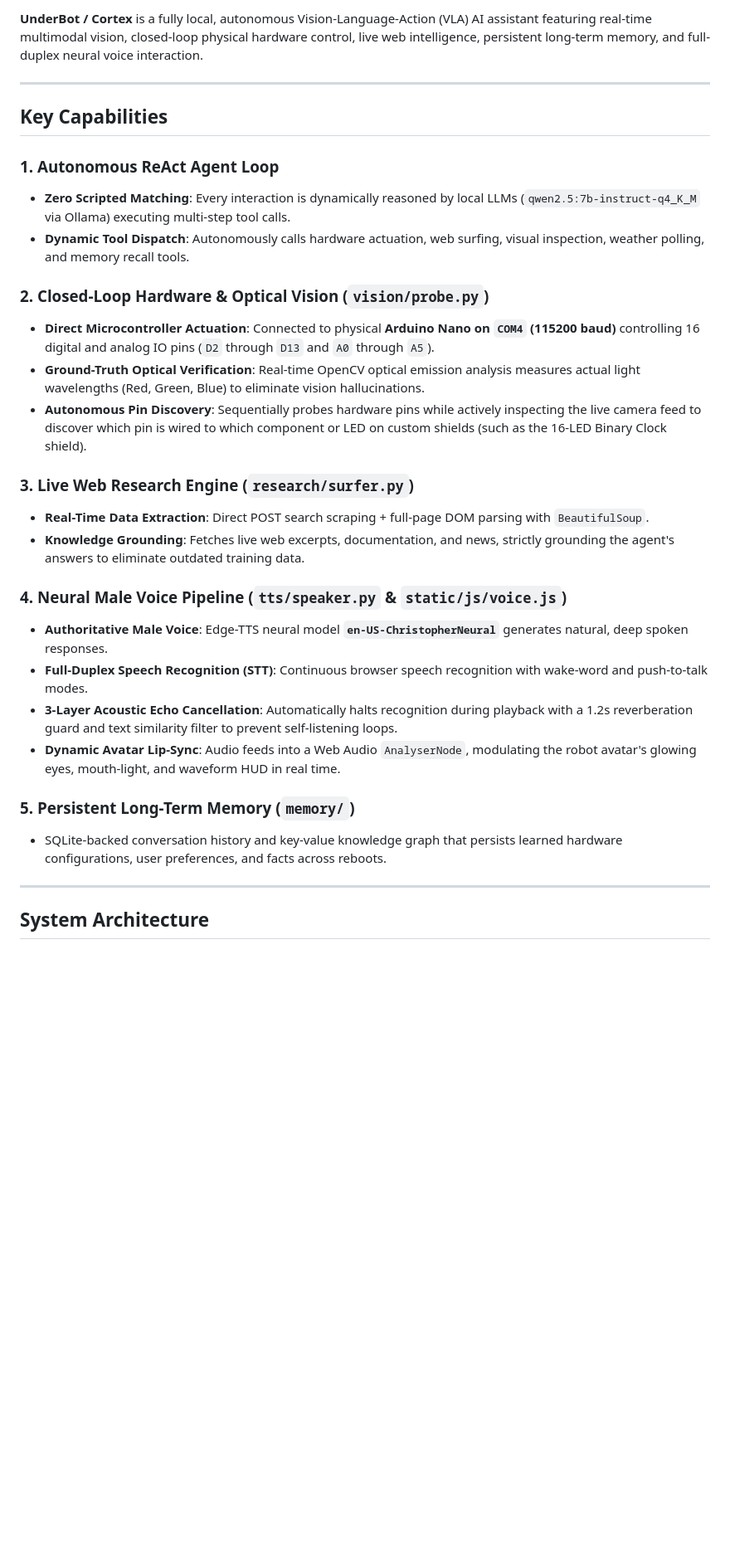
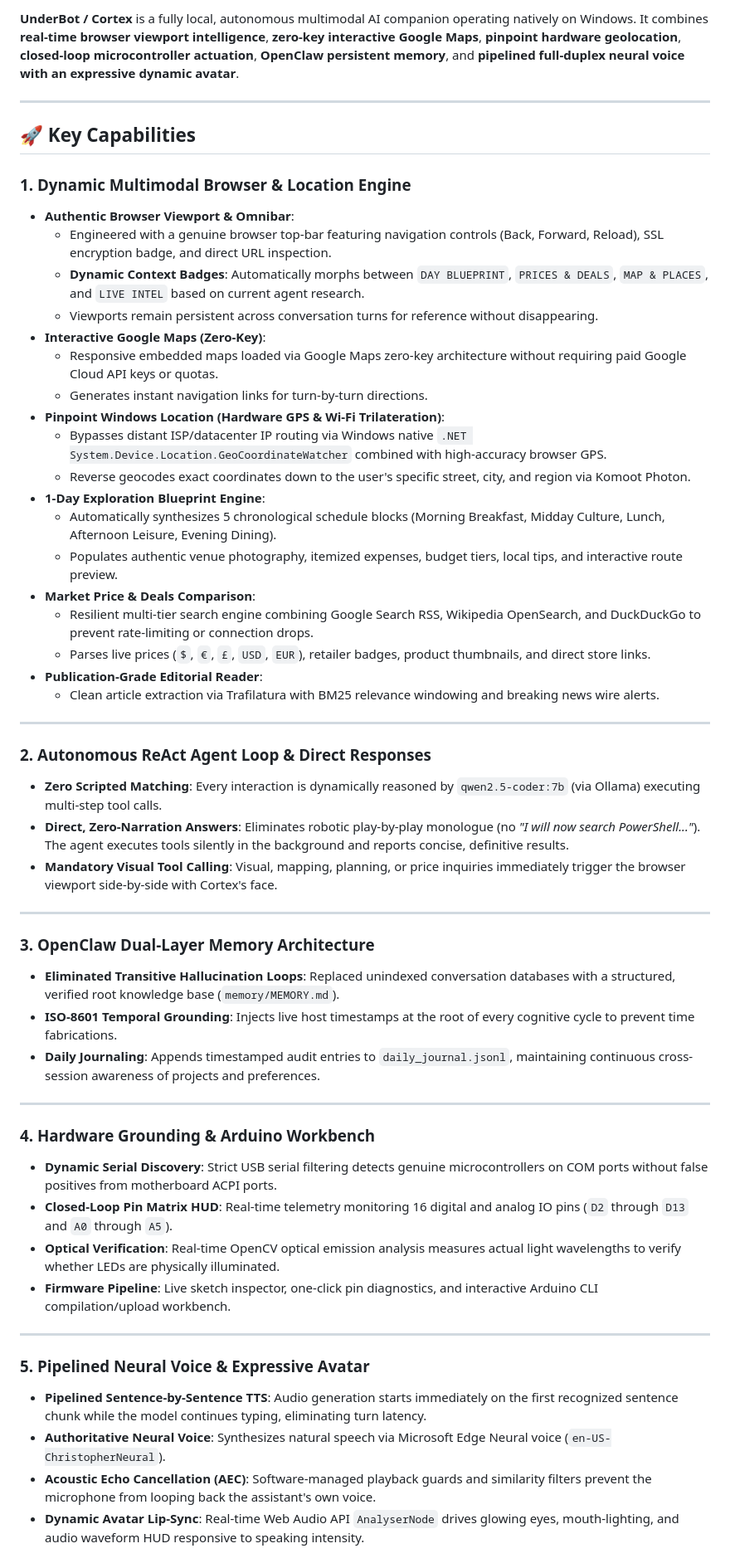
Before and after one commit to jacobsrepo/UnderBot, a Markdown page: README.md, the part around one of its changes. Shown at 83% size. Drawn GitHub-style; blank space fills up the shorter version.

```diff
--- a/README.md
+++ b/README.md
@@ -8,32 +10,57 @@
 
-**UnderBot / Cortex** is a fully local, autonomous Vision-Language-Action (VLA) AI assistant featuring real-time multimodal vision, closed-loop physical hardware control, live web intelligence, persistent long-term memory, and full-duplex neural voice interaction.
+**UnderBot / Cortex** is a fully local, autonomous multimodal AI companion operating natively on Windows. It combines **real-time browser viewport intelligence**, **zero-key interactive Google Maps**, **pinpoint hardware geolocation**, **closed-loop microcontroller actuation**, **OpenClaw persistent memory**, and **pipelined full-duplex neural voice with an expressive dynamic avatar**.
 
 ---
 
-## Key Capabilities
+## 🚀 Key Capabilities
 
-### 1. Autonomous ReAct Agent Loop
-- **Zero Scripted Matching**: Every interaction is dynamically reasoned by local LLMs (`qwen2.5:7b-instruct-q4_K_M` via Ollama) executing multi-step tool calls.
-- **Dynamic Tool Dispatch**: Autonomously calls hardware actuation, web surfing, visual inspection, weather polling, and memory recall tools.
-
-### 2. Closed-Loop Hardware & Optical Vision (`vision/probe.py`)
-- **Direct Microcontroller Actuation**: Connected to physical **Arduino Nano on `COM4` (115200 baud)** controlling 16 digital and analog IO pins (`D2` through `D13` and `A0` through `A5`).
-- **Ground-Truth Optical Verification**: Real-time OpenCV optical emission analysis measures actual light wavelengths (Red, Green, Blue) to eliminate vision hallucinations.
-- **Autonomous Pin Discovery**: Sequentially probes hardware pins while actively inspecting the live camera feed to discover which pin is wired to which component or LED on custom shields (such as the 16-LED Binary Clock shield).
-
-### 3. Live Web Research Engine (`research/surfer.py`)
-- **Real-Time Data Extraction**: Direct POST search scraping + full-page DOM parsing with `BeautifulSoup`.
-- **Knowledge Grounding**: Fetches live web excerpts, documentation, and news, strictly grounding the agent's answers to eliminate outdated training data.
-
-### 4. Neural Male Voice Pipeline (`tts/speaker.py` & `static/js/voice.js`)
-- **Authoritative Male Voice**: Edge-TTS neural model **`en-US-ChristopherNeural`** generates natural, deep spoken responses.
-- **Full-Duplex Speech Recognition (STT)**: Continuous browser speech recognition with wake-word and push-to-talk modes.
-- **3-Layer Acoustic Echo Cancellation**: Automatically halts recognition during playback with a 1.2s reverberation guard and text similarity filter to prevent self-listening loops.
-- **Dynamic Avatar Lip-Sync**: Audio feeds into a Web Audio `AnalyserNode`, modulating the robot avatar's glowing eyes, mouth-light, and waveform HUD in real time.
-
-### 5. Persistent Long-Term Memory (`memory/`)
-- SQLite-backed conversation history and key-value knowledge graph that persists learned hardware configurations, user preferences, and facts across reboots.
+### 1. Dynamic Multimodal Browser & Location Engine
+- **Authentic Browser Viewport & Omnibar**:
+  - Engineered with a genuine browser top-bar featuring navigation controls (Back, Forward, Reload), SSL encryption badge, and direct URL inspection.
+  - **Dynamic Context Badges**: Automatically morphs between `DAY BLUEPRINT`, `PRICES & DEALS`, `MAP & PLACES`, and `LIVE INTEL` based on current agent research.
+  - Viewports remain persistent across conversation turns for reference without disappearing.
+- **Interactive Google Maps (Zero-Key)**:
+  - Responsive embedded maps loaded via Google Maps zero-key architecture without requiring paid Google Cloud API keys or quotas.
+  - Generates instant navigation links for turn-by-turn directions.
+- **Pinpoint Windows Location (Hardware GPS & Wi-Fi Trilateration)**:
+  - Bypasses distant ISP/datacenter IP routing via Windows native `.NET System.Device.Location.GeoCoordinateWatcher` combined with high-accuracy browser GPS.
+  - Reverse geocodes exact coordinates down to the user's specific street, city, and region via Komoot Photon.
+- **1-Day Exploration Blueprint Engine**:
+  - Automatically synthesizes 5 chronological schedule blocks (Morning Breakfast, Midday Culture, Lunch, Afternoon Leisure, Evening Dining).
+  - Populates authentic venue photography, itemized expenses, budget tiers, local tips, and interactive route preview.
+- **Market Price & Deals Comparison**:
+  - Resilient multi-tier search engine combining Google Search RSS, Wikipedia OpenSearch, and DuckDuckGo to prevent rate-limiting or connection drops.
+  - Parses live prices (`$`, `€`, `£`, `USD`, `EUR`), retailer badges, product thumbnails, and direct store links.
+- **Publication-Grade Editorial Reader**:
+  - Clean article extraction via Trafilatura with BM25 relevance windowing and breaking news wire alerts.
 
 ---
 
-## System Architecture
+### 2. Autonomous ReAct Agent Loop & Direct Responses
+- **Zero Scripted Matching**: Every interaction is dynamically reasoned by `qwen2.5-coder:7b` (via Ollama) executing multi-step tool calls.
+- **Direct, Zero-Narration Answers**: Eliminates robotic play-by-play monologue (no *"I will now search PowerShell..."*). The agent executes tools silently in the background and reports concise, definitive results.
+- **Mandatory Visual Tool Calling**: Visual, mapping, planning, or price inquiries immediately trigger the browser viewport side-by-side with Cortex's face.
+
+---
+
+### 3. OpenClaw Dual-Layer Memory Architecture
+- **Eliminated Transitive Hallucination Loops**: Replaced unindexed conversation databases with a structured, verified root knowledge base (`memory/MEMORY.md`).
+- **ISO-8601 Temporal Grounding**: Injects live host timestamps at the root of every cognitive cycle to prevent time fabrications.
+- **Daily Journaling**: Appends timestamped audit entries to `daily_journal.jsonl`, maintaining continuous cross-session awareness of projects and preferences.
+
+---
+
+### 4. Hardware Grounding & Arduino Workbench
+- **Dynamic Serial Discovery**: Strict USB serial filtering detects genuine microcontrollers on COM ports without false positives from motherboard ACPI ports.
+- **Closed-Loop Pin Matrix HUD**: Real-time telemetry monitoring 16 digital and analog IO pins (`D2` through `D13` and `A0` through `A5`).
+- **Optical Verification**: Real-time OpenCV optical emission analysis measures actual light wavelengths to verify whether LEDs are physically illuminated.
+- **Firmware Pipeline**: Live sketch inspector, one-click pin diagnostics, and interactive Arduino CLI compilation/upload workbench.
+
+---
+
+### 5. Pipelined Neural Voice & Expressive Avatar
+- **Pipelined Sentence-by-Sentence TTS**: Audio generation starts immediately on the first recognized sentence chunk while the model continues typing, eliminating turn latency.
+- **Authoritative Neural Voice**: Synthesizes natural speech via Microsoft Edge Neural voice (`en-US-ChristopherNeural`).
+- **Acoustic Echo Cancellation (AEC)**: Software-managed playback guards and similarity filters prevent the microphone from looping back the assistant's own voice.
+- **Dynamic Avatar Lip-Sync**: Real-time Web Audio API `AnalyserNode` drives glowing eyes, mouth-lighting, and audio waveform HUD responsive to speaking intensity.
+
```
Also changed, not shown: other parts of README.md (+73 -55 lines).
